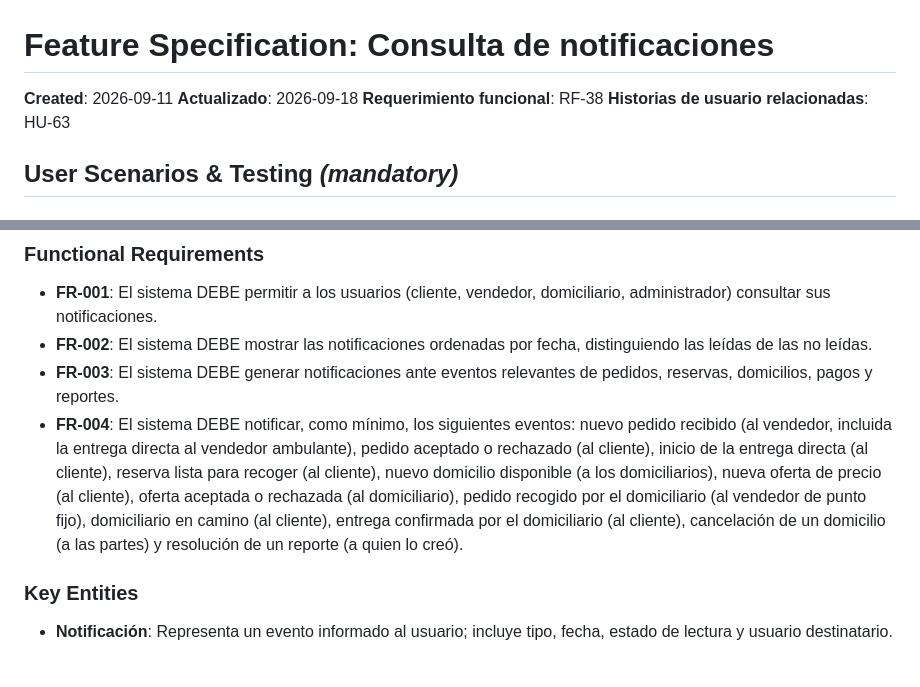
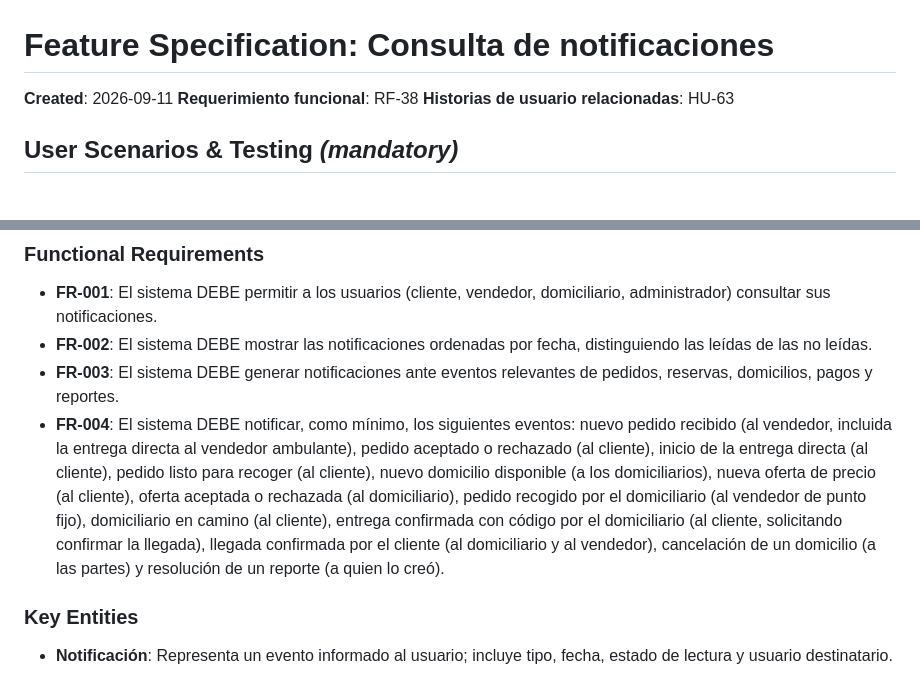
Before and after one commit to RAAR-18/napa, a Markdown page: specs/RF-38-consulta-de-notificaciones.md, 2 parts joined by grey strips. GitHub-like rendering.

Commit message:
fix(Specs): lista de eventos ajustada RF-38-consulta-de-notificaciones.md

```diff
--- a/specs/RF-38-consulta-de-notificaciones.md
+++ b/specs/RF-38-consulta-de-notificaciones.md
@@ -1,7 +1,6 @@
 # Feature Specification: Consulta de notificaciones
 
 **Created**: 2026-09-11
-**Actualizado**: 2026-09-18
 **Requerimiento funcional**: RF-38
 **Historias de usuario relacionadas**: HU-63
 
@@ -40,7 +39,7 @@ Como usuario (cliente, vendedor, domiciliario o administrador), quiero consultar
 - **FR-001**: El sistema DEBE permitir a los usuarios (cliente, vendedor, domiciliario, administrador) consultar sus notificaciones.
 - **FR-002**: El sistema DEBE mostrar las notificaciones ordenadas por fecha, distinguiendo las leídas de las no leídas.
 - **FR-003**: El sistema DEBE generar notificaciones ante eventos relevantes de pedidos, reservas, domicilios, pagos y reportes.
-- **FR-004**: El sistema DEBE notificar, como mínimo, los siguientes eventos: nuevo pedido recibido (al vendedor, incluida la entrega directa al vendedor ambulante), pedido aceptado o rechazado (al cliente), inicio de la entrega directa (al cliente), reserva lista para recoger (al cliente), nuevo domicilio disponible (a los domiciliarios), nueva oferta de precio (al cliente), oferta aceptada o rechazada (al domiciliario), pedido recogido por el domiciliario (al vendedor de punto fijo), domiciliario en camino (al cliente), entrega confirmada por el domiciliario (al cliente), cancelación de un domicilio (a las partes) y resolución de un reporte (a quien lo creó).
+- **FR-004**: El sistema DEBE notificar, como mínimo, los siguientes eventos: nuevo pedido recibido (al vendedor, incluida la entrega directa al vendedor ambulante), pedido aceptado o rechazado (al cliente), inicio de la entrega directa (al cliente), pedido listo para recoger (al cliente), nuevo domicilio disponible (a los domiciliarios), nueva oferta de precio (al cliente), oferta aceptada o rechazada (al domiciliario), pedido recogido por el domiciliario (al vendedor de punto fijo), domiciliario en camino (al cliente), entrega confirmada con código por el domiciliario (al cliente, solicitando confirmar la llegada), llegada confirmada por el cliente (al domiciliario y al vendedor), cancelación de un domicilio (a las partes) y resolución de un reporte (a quien lo creó).
 
 ### Key Entities
 
```
